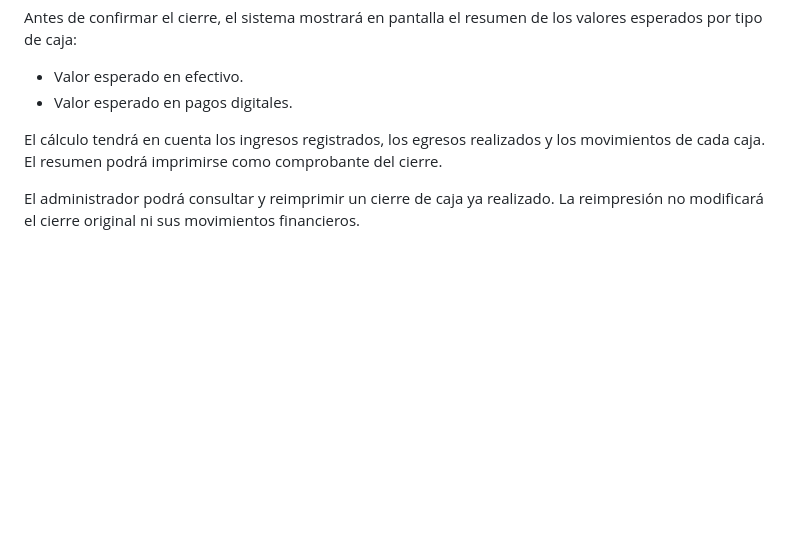
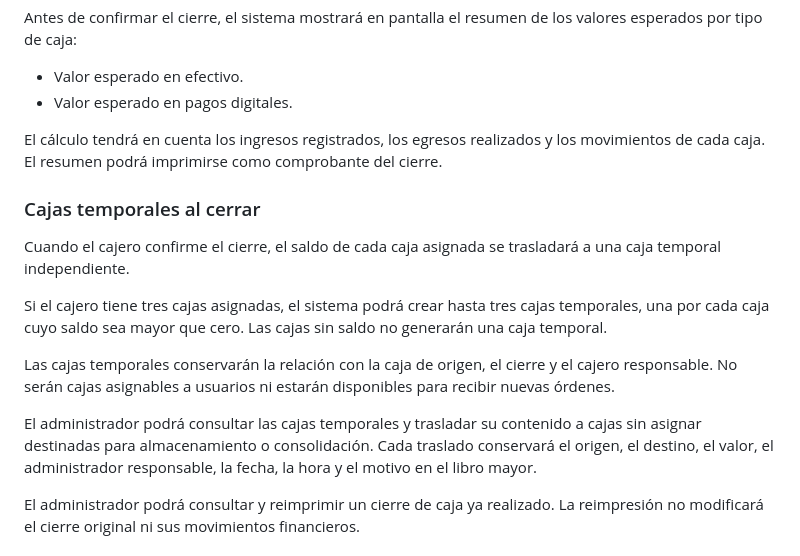
Before and after one commit to maoxtrem/donwok-01, a Markdown page: LOGICA_NEGOCIO.md, the part around the change. Rendered like a GitHub page; blank space fills up the shorter version.

Commit message:
Documenta cajas temporales de cierre

```diff
--- a/LOGICA_NEGOCIO.md
+++ b/LOGICA_NEGOCIO.md
@@ -517,6 +517,24 @@ El cálculo tendrá en cuenta los ingresos registrados, los egresos realizados y
 los movimientos de cada caja. El resumen podrá imprimirse como comprobante del
 cierre.
 
+### Cajas temporales al cerrar
+
+Cuando el cajero confirme el cierre, el saldo de cada caja asignada se
+trasladará a una caja temporal independiente.
+
+Si el cajero tiene tres cajas asignadas, el sistema podrá crear hasta tres
+cajas temporales, una por cada caja cuyo saldo sea mayor que cero. Las cajas
+sin saldo no generarán una caja temporal.
+
+Las cajas temporales conservarán la relación con la caja de origen, el cierre y
+el cajero responsable. No serán cajas asignables a usuarios ni estarán
+disponibles para recibir nuevas órdenes.
+
+El administrador podrá consultar las cajas temporales y trasladar su contenido
+a cajas sin asignar destinadas para almacenamiento o consolidación. Cada
+traslado conservará el origen, el destino, el valor, el administrador
+responsable, la fecha, la hora y el motivo en el libro mayor.
+
 El administrador podrá consultar y reimprimir un cierre de caja ya realizado.
 La reimpresión no modificará el cierre original ni sus movimientos financieros.
 
```
